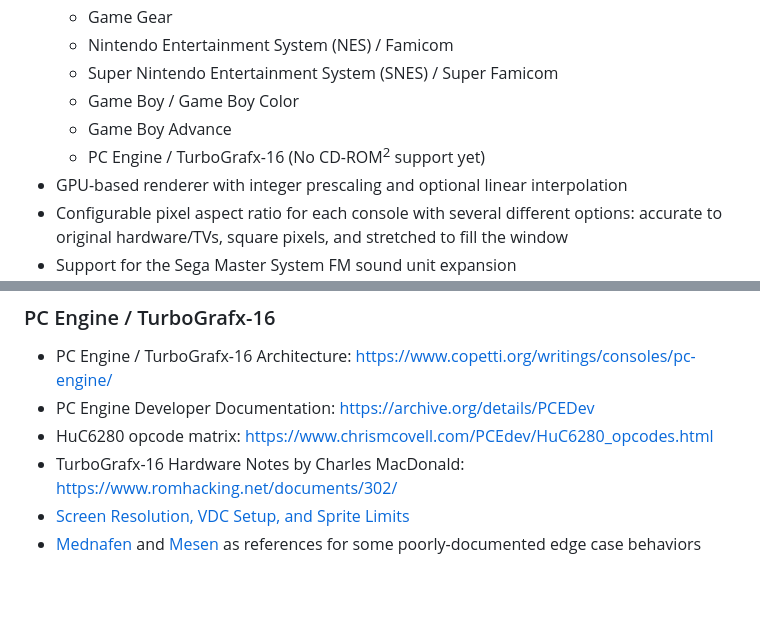
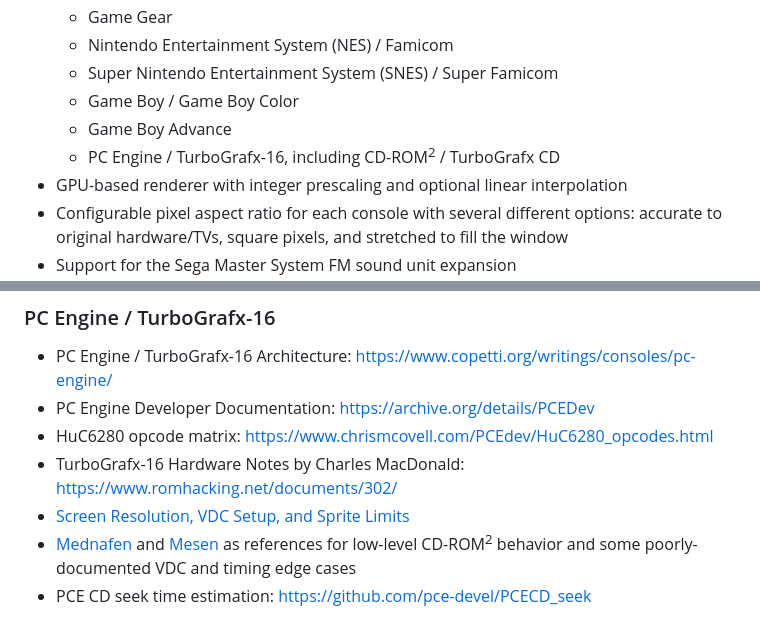
Before and after one commit to jsgroth/jgenesis, a Markdown page: README.md, 2 parts joined by grey strips. Rendered like a GitHub page; blank space fills up the shorter version.

```diff
--- a/README.md
+++ b/README.md
@@ -17,7 +17,7 @@ Linux, Windows, and web (WASM) are officially supported. Other platforms may wor
   * Super Nintendo Entertainment System (SNES) / Super Famicom
   * Game Boy / Game Boy Color
   * Game Boy Advance
-  * PC Engine / TurboGrafx-16 (No CD-ROM<sup>2</sup> support yet)
+  * PC Engine / TurboGrafx-16, including CD-ROM<sup>2</sup> / TurboGrafx CD
 * GPU-based renderer with integer prescaling and optional linear interpolation
 * Configurable pixel aspect ratio for each console with several different options: accurate to original hardware/TVs, square pixels, and stretched to fill the window
 * Support for the Sega Master System FM sound unit expansion
@@ -144,4 +142,5 @@ As an exception, code in the `frontend/egui-wgpu-fork/` folder was originally fo
 * HuC6280 opcode matrix: <https://www.chrismcovell.com/PCEdev/HuC6280_opcodes.html>
 * TurboGrafx-16 Hardware Notes by Charles MacDonald: <https://www.romhacking.net/documents/302/>
 * [Screen Resolution, VDC Setup, and Sprite Limits](https://web.archive.org/web/20250903193836/https://pcengine.proboards.com/thread/639/screen-resolution-setup-sprite-limits)
-* [Mednafen](https://mednafen.github.io/) and [Mesen](https://mesen.ca/) as references for some poorly-documented edge case behaviors
+* [Mednafen](https://mednafen.github.io/) and [Mesen](https://mesen.ca/) as references for low-level CD-ROM<sup>2</sup> behavior and some poorly-documented VDC and timing edge cases
+* PCE CD seek time estimation: <https://github.com/pce-devel/PCECD_seek>
```
Also changed, not shown: other parts of README.md (+6 -8 lines), screenshots/alien-soldier.png (added), screenshots/ff6.png (added), screenshots/lunar.png (added), screenshots/magical-puzzle-popils.png (added), screenshots/popful-mail.png (added), screenshots/sonic2.png (added).
